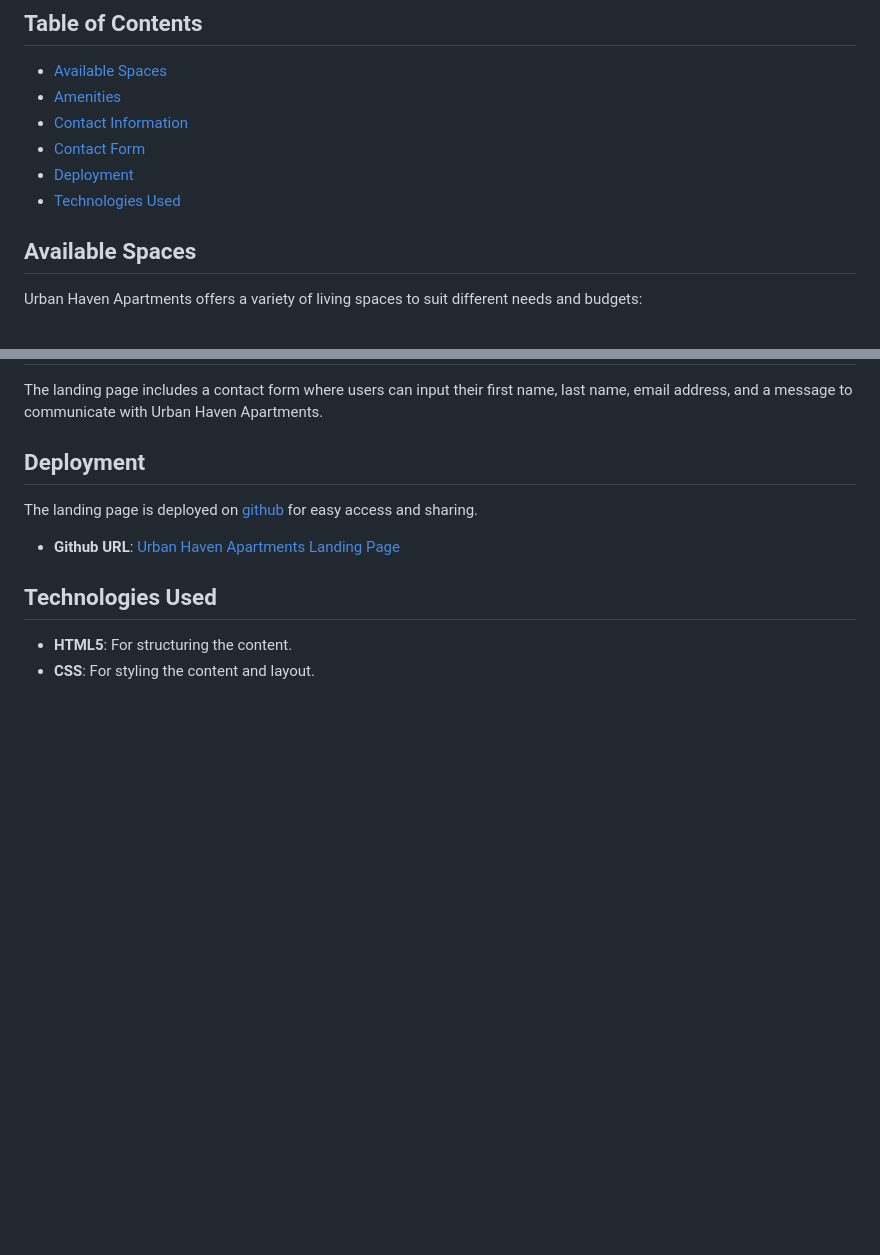
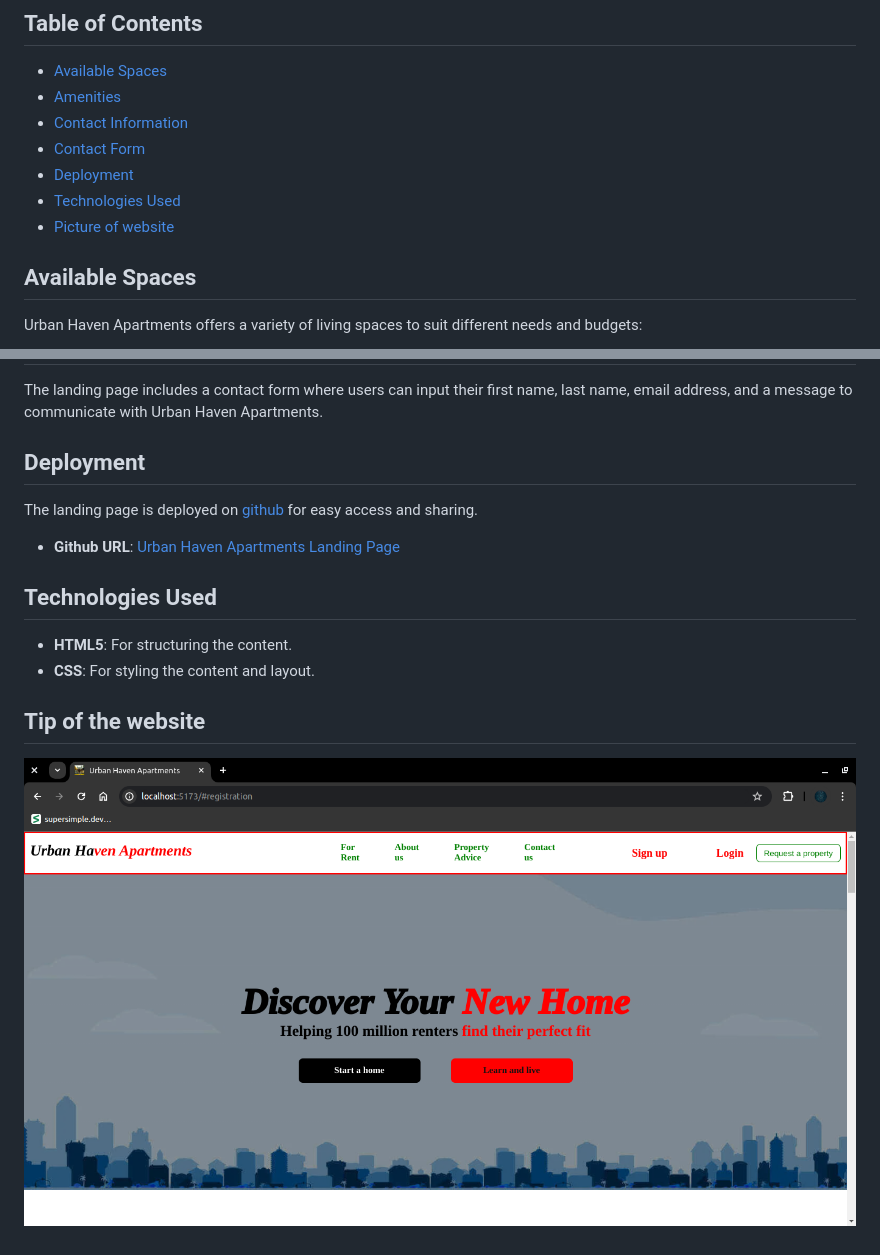
Before and after one commit to Gakiri001/urbanHavenApartments, a Markdown page: README.md, 2 parts joined by grey strips. GitHub-like rendering; pictures changed too: assets/landing.png (added); blank space fills up the shorter version.

Commit message:
added pic to my README

```diff
--- a/README.md
+++ b/README.md
@@ -12,6 +12,7 @@ This repository contains the source code for the Urban Haven Apartments landing
 - [Contact Form](#contact-form)
 - [Deployment](#deployment)
 - [Technologies Used](#technologies-used)
+- [Picture of website](#tip-of-the-website)
 
 
 ## Available Spaces
@@ -63,3 +64,6 @@ The landing page is deployed on [github](https://github.com/Gakiri001/urbanHaven
 
 - **HTML5**: For structuring the content.
 - **CSS**: For styling the content and layout.
+
+## Tip of the website
+![Tip of the website](./assets/landing.png)
```
